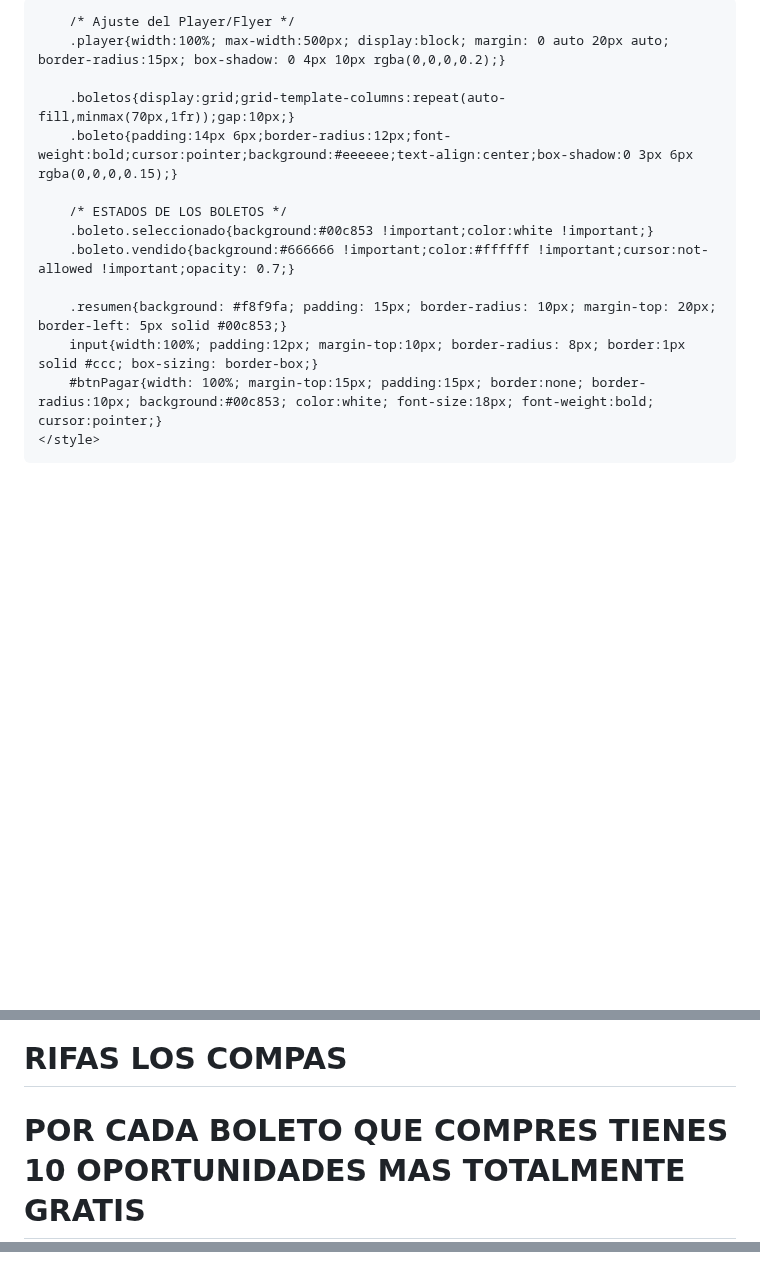
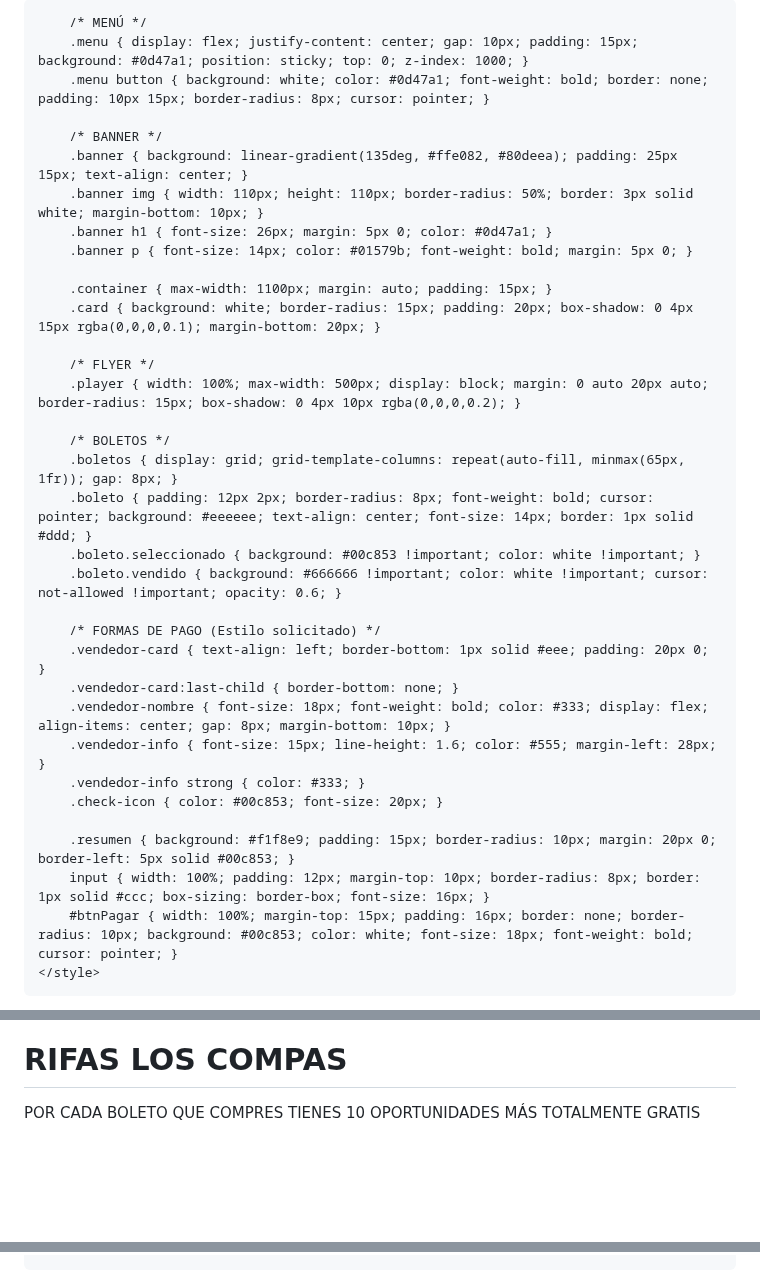
Before and after one commit to angelyalejandro/rifa-los-compas, a Markdown page: README.md, 3 parts joined by grey strips. Drawn GitHub-style; blank space fills up the shorter version.

```diff
--- a/README.md
+++ b/README.md
@@ -5,28 +5,41 @@
     <meta name="viewport" content="width=device-width, initial-scale=1.0">
     <title>RIFAS LOS COMPAS</title>
     <style>
-        body{font-family:'Segoe UI',sans-serif;margin:0;background:#e9f7e9;}
-        .menu{display:flex;justify-content:center;gap:10px;padding:15px;background:#0d47a1;position:sticky;top:0;z-index:1000;}
-        .menu button{background:white;color:#0d47a1;font-weight:bold;border:none;padding:10px 20px;border-radius:8px;cursor:pointer;}
-        .banner{background:linear-gradient(135deg,#ffe082,#80deea);padding:25px;text-align:center;}
-        .banner h1{font-size:34px;margin:10px 0;color:#0d47a1;}
-        .banner img{max-width:180px;display:block;margin:auto;border-radius: 50%;}
-        .container{max-width:1100px;margin:auto;padding:20px;}
-        .card{background:white;border-radius:15px;padding:20px;box-shadow: 0 4px 15px rgba(0,0,0,0.1);}
+        body { font-family: 'Segoe UI', sans-serif; margin: 0; background: #e9f7e9; color: #333; }
 
-        /* Ajuste del Player/Flyer */
-        .player{width:100%; max-width:500px; display:block; margin: 0 auto 20px auto; border-radius:15px; box-shadow: 0 4px 10px rgba(0,0,0,0.2);}
+        /* MENÚ */
+        .menu { display: flex; justify-content: center; gap: 10px; padding: 15px; background: #0d47a1; position: sticky; top: 0; z-index: 1000; }
+        .menu button { background: white; color: #0d47a1; font-weight: bold; border: none; padding: 10px 15px; border-radius: 8px; cursor: pointer; }
 
-        .boletos{display:grid;grid-template-columns:repeat(auto-fill,minmax(70px,1fr));gap:10px;}
-        .boleto{padding:14px 6px;border-radius:12px;font-weight:bold;cursor:pointer;background:#eeeeee;text-align:center;box-shadow:0 3px 6px rgba(0,0,0,0.15);}
+        /* BANNER */
+        .banner { background: linear-gradient(135deg, #ffe082, #80deea); padding: 25px 15px; text-align: center; }
+        .banner img { width: 110px; height: 110px; border-radius: 50%; border: 3px solid white; margin-bottom: 10px; }
+        .banner h1 { font-size: 26px; margin: 5px 0; color: #0d47a1; }
+        .banner p { font-size: 14px; color: #01579b; font-weight: bold; margin: 5px 0; }
 
-        /* ESTADOS DE LOS BOLETOS */
-        .boleto.seleccionado{background:#00c853 !important;color:white !important;}
-        .boleto.vendido{background:#666666 !important;color:#ffffff !important;cursor:not-allowed !important;opacity: 0.7;}
+        .container { max-width: 1100px; margin: auto; padding: 15px; }
+        .card { background: white; border-radius: 15px; padding: 20px; box-shadow: 0 4px 15px rgba(0,0,0,0.1); margin-bottom: 20px; }
 
-        .resumen{background: #f8f9fa; padding: 15px; border-radius: 10px; margin-top: 20px; border-left: 5px solid #00c853;}
-        input{width:100%; padding:12px; margin-top:10px; border-radius: 8px; border:1px solid #ccc; box-sizing: border-box;}
-        #btnPagar{width: 100%; margin-top:15px; padding:15px; border:none; border-radius:10px; background:#00c853; color:white; font-size:18px; font-weight:bold; cursor:pointer;}
+        /* FLYER */
+        .player { width: 100%; max-width: 500px; display: block; margin: 0 auto 20px auto; border-radius: 15px; box-shadow: 0 4px 10px rgba(0,0,0,0.2); }
+
+        /* BOLETOS */
+        .boletos { display: grid; grid-template-columns: repeat(auto-fill, minmax(65px, 1fr)); gap: 8px; }
+        .boleto { padding: 12px 2px; border-radius: 8px; font-weight: bold; cursor: pointer; background: #eeeeee; text-align: center; font-size: 14px; border: 1px solid #ddd; }
+        .boleto.seleccionado { background: #00c853 !important; color: white !important; }
+        .boleto.vendido { background: #666666 !important; color: white !important; cursor: not-allowed !important; opacity: 0.6; }
+
+        /* FORMAS DE PAGO (Estilo solicitado) */
+        .vendedor-card { text-align: left; border-bottom: 1px solid #eee; padding: 20px 0; }
+        .vendedor-card:last-child { border-bottom: none; }
+        .vendedor-nombre { font-size: 18px; font-weight: bold; color: #333; display: flex; align-items: center; gap: 8px; margin-bottom: 10px; }
+        .vendedor-info { font-size: 15px; line-height: 1.6; color: #555; margin-left: 28px; }
+        .vendedor-info strong { color: #333; }
+        .check-icon { color: #00c853; font-size: 20px; }
+
+        .resumen { background: #f1f8e9; padding: 15px; border-radius: 10px; margin: 20px 0; border-left: 5px solid #00c853; }
+        input { width: 100%; padding: 12px; margin-top: 10px; border-radius: 8px; border: 1px solid #ccc; box-sizing: border-box; font-size: 16px; }
+        #btnPagar { width: 100%; margin-top: 15px; padding: 16px; border: none; border-radius: 10px; background: #00c853; color: white; font-size: 18px; font-weight: bold; cursor: pointer; }
     </style>
 </head>
 <body>
@@ -40,7 +53,7 @@
     <div class="banner">
         <img src="https://raw.githubusercontent.com/angelyalejandro/rifa-los-compas/main/logo.JPG" alt="Logo">
         <h1>RIFAS LOS COMPAS</h1>
-        <h1>POR CADA BOLETO QUE COMPRES TIENES 10 OPORTUNIDADES MAS TOTALMENTE GRATIS</h1>
+        <p>POR CADA BOLETO QUE COMPRES TIENES 10 OPORTUNIDADES MÁS TOTALMENTE GRATIS</p>
     </div>
     <div class="container">
         <div class="card">
@@ -76,7 +99,6 @@
 const PRECIO_BOLETO = 50;
 const TOTAL_BOLETOS = 400;
 const TELEFONO = "527421199270";
-// URL Actualizada
 const URL_SCRIPT = "https://script.google.com/macros/s/AKfycbwECOIKV6pNBp2gi8Q51cPnNmVnTULWO0bRVi7-VK7xXUHN2isPL6HMgElhfHTkKSaN/exec";
 
 let seleccionados = new Set();
@@ -86,19 +108,20 @@ let gratisPorBoleto = {};
 function mostrarSeccion(id) {
     document.querySelectorAll(".seccion").forEach(s => s.style.display = "none");
     document.getElementById(id).style.display = "block";
+    window.scrollTo(0,0);
 }
 
 function cargarDatos() {
     fetch(URL_SCRIPT + "?t=" + new Date().getTime())
     .then(res => res.json())
     .then(data => {
-        // Normalización estricta: quitar espacios y asegurar 4 dígitos
+        // Bloqueo de boletos VENDIDOS desde Excel
         vendidos = (data.vendidos || []).map(n => n.toString().trim().padStart(4, "0"));
         gratisPorBoleto = data.gratisPorBoleto || {};
         generarBoletos();
     })
     .catch(err => {
-        console.error("Error cargando datos:", err);
+        console.error("Error:", err);
         if(document.getElementById("boletos").innerHTML === "") generarBoletos();
     });
 }
@@ -112,7 +135,6 @@ function generarBoletos() {
         div.className = "boleto";
         div.textContent = num;
 
-        // Comprobación de vendido
         if(vendidos.includes(num)){
             div.classList.add("vendido");
         } else {
@@ -142,14 +164,14 @@ function pagar() {
     if(seleccionados.size === 0 || nombre === "") return alert("Faltan datos");
 
     const boletosArray = Array.from(seleccionados);
-    let boletosRegalo = [];
+    let todosLosGratis = [];
 
-    // Jalar boletos gratis de las columnas D-M del Excel
+    // Jalar boletos gratis de columnas D a L
     boletosArray.forEach(b => {
-        if(gratisPorBoleto[b]) boletosRegalo.push(...gratisPorBoleto[b]);
+        if(gratisPorBoleto[b]) todosLosGratis.push(...gratisPorBoleto[b]);
     });
 
-    const msg = `*RIFAS LOS COMPAS*%0A👤 *Nombre:* ${nombre}%0A🎫 *Boletos:* ${boletosArray.join(", ")}%0A🎁 *Boletos Gratis:* ${boletosRegalo.length > 0 ? boletosRegalo.join(", ") : "Ninguno"}%0A💰 *Total:* $${boletosArray.length * PRECIO_BOLETO}`;
+    const msg = `*RIFA LOS COMPAS*%0A👤 *Nombre:* ${nombre}%0A🎫 *Boletos:* ${boletosArray.join(", ")}%0A🎁 *Gratis:* ${todosLosGratis.length > 0 ? todosLosGratis.join(", ") : "Ninguno"}%0A💰 *Total:* $${boletosArray.length * PRECIO_BOLETO}`;
 
     window.open(`https://wa.me/${TELEFONO}?text=${msg}`, "_blank");
 
@@ -158,7 +180,7 @@ function pagar() {
         mode: "no-cors",
         body: JSON.stringify({ nombre: nombre, boletos: boletosArray })
     }).finally(() => {
-        alert("Reserva enviada. ¡Suerte!");
+        alert("Apartado enviado");
         seleccionados.clear();
         actualizarTotales();
         cargarDatos();
```
Also changed, not shown: other parts of README.md (+23 -13 lines).
